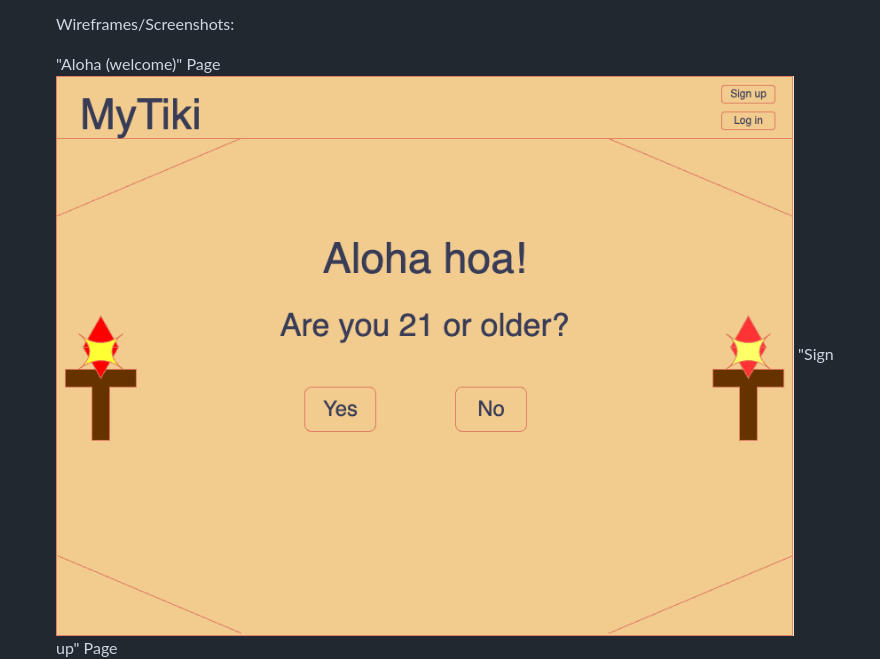
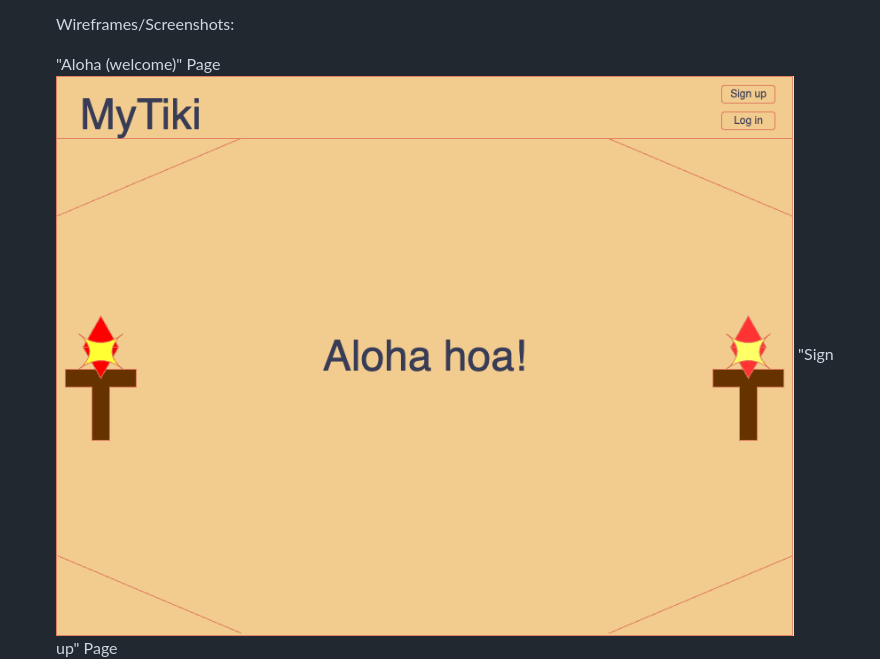
Before and after one commit to hewinsonj/MyTikiAPP, a Markdown page: README.md, the part around the change. GitHub-like rendering; pictures changed too: tikiappwireframes/AlohaOG.png (added), tikiappwireframes/WireframesTIKIAppAloha.png (deleted).

Commit message:
removed redundencies

```diff
--- a/README.md
+++ b/README.md
@@ -65,7 +65,7 @@ tikiDrink {
   Wireframes/Screenshots:
 
   "Aloha (welcome)" Page
-  ![](/tikiappwireframes/WireframesTIKIAppAloha.png)
+  ![](/tikiappwireframes/AlohaOG.png)
   "Sign up" Page
   ![](/tikiappwireframes/WireframesTIKIAppSignup.png)
   "Login" Page
```
